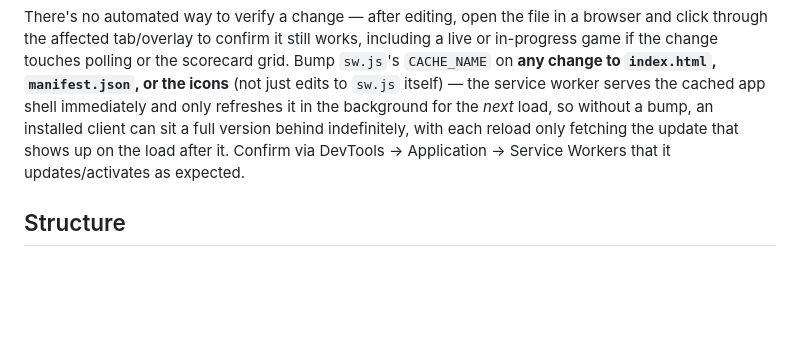
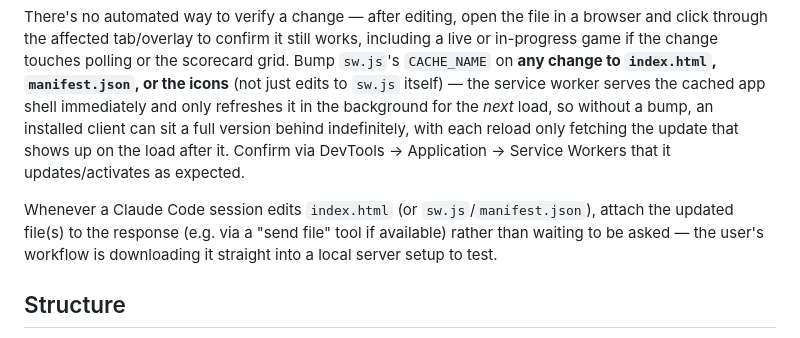
Before and after one commit to jspaff/mlb-scorecard, a Markdown page: CLAUDE.md, the part around the change. GitHub-like rendering; blank space fills up the shorter version.

Commit message:
Document preference to attach updated files when editing index.html (#106)
Claude-Session: https://claude.ai/code/session_015TadyohXxbuDmfY7f7QppD

Co-authored-by: Claude <noreply@anthropic.com>

```diff
--- a/CLAUDE.md
+++ b/CLAUDE.md
@@ -15,6 +15,8 @@ Alongside `index.html` sit the PWA support files: `manifest.json` (name, theme c
 There's nothing to install or build. Serve the directory locally (e.g. `python3 -m http.server`) and open `index.html` over `http://`/`https://` — the service worker only registers on http(s), not `file://`, so PWA install/offline behavior needs a server. All calls to `statsapi.mlb.com` are made client-side with plain `fetch()`; there's no proxy or API key involved.
 
 There's no automated way to verify a change — after editing, open the file in a browser and click through the affected tab/overlay to confirm it still works, including a live or in-progress game if the change touches polling or the scorecard grid. Bump `sw.js`'s `CACHE_NAME` on **any change to `index.html`, `manifest.json`, or the icons** (not just edits to `sw.js` itself) — the service worker serves the cached app shell immediately and only refreshes it in the background for the *next* load, so without a bump, an installed client can sit a full version behind indefinitely, with each reload only fetching the update that shows up on the load after it. Confirm via DevTools → Application → Service Workers that it updates/activates as expected.
+
+Whenever a Claude Code session edits `index.html` (or `sw.js`/`manifest.json`), attach the updated file(s) to the response (e.g. via a "send file" tool if available) rather than waiting to be asked — the user's workflow is downloading it straight into a local server setup to test.
 
 ## Structure
 
```
